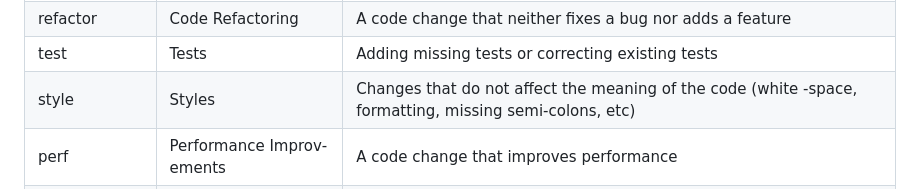
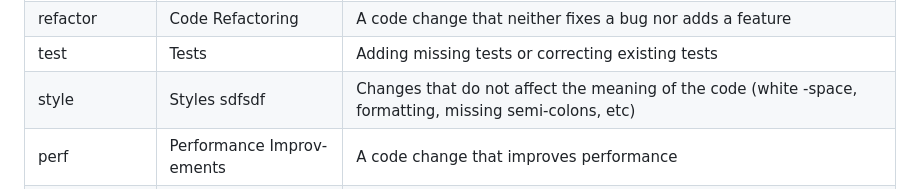
Before and after one commit to sagar-deriv/flutter_git_demo, a Markdown page: GIT_RULES.md, the part around the change. GitHub-like rendering.

```diff
--- a/GIT_RULES.md
+++ b/GIT_RULES.md
@@ -108,7 +108,7 @@ More changes types:
 | revert        | Reverts                    | Reverts a previous commit                                                                                     |
 | refactor      | Code Refact­oring          | A code change that neither fixes a bug nor adds a feature                                                     |
 | test          | Tests                      | Adding missing tests or correcting existing tests                                                             |
-| style         | Styles                     | Changes that do not affect the meaning of the code (white­ -space, format­ting, missing semi-c­olons, etc)    |
+| style         | Styles sdfsdf              | Changes that do not affect the meaning of the code (white­ -space, format­ting, missing semi-c­olons, etc)    |
 | perf          | Perfor­mance Improv­ements | A code change that improves perfor­mance                                                                      |
 | build         | Builds                     | Changes that affect the build system or external depend­encies (example scopes: gulp, broccoli, npm)          |
 | ci            | Continuous Integr­ations   | Changes to our CI config­uration files and scripts (example scopes: Travis, Circle, Browse­rStack, SauceLabs) |
```
